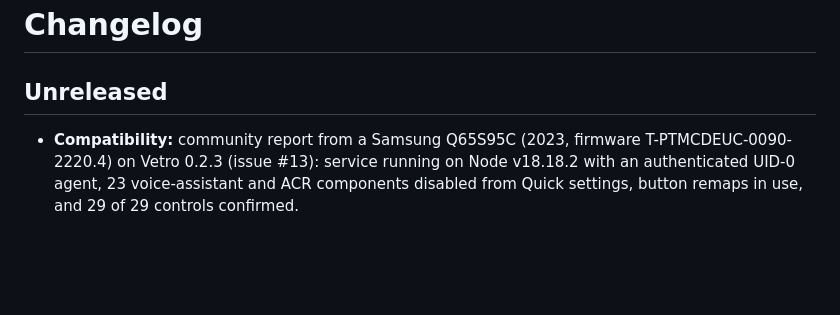
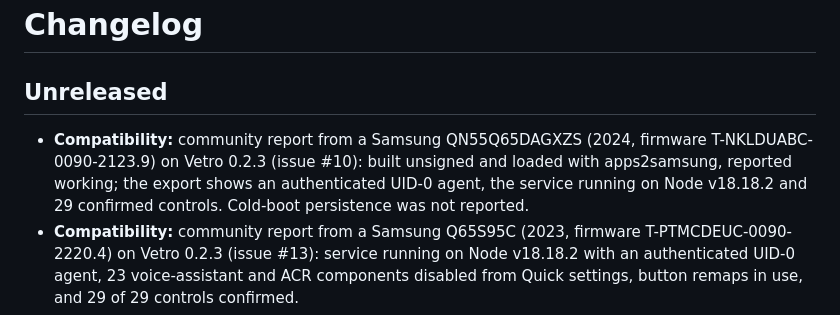
Before and after one commit to Firaenix/vetro, a Markdown page: CHANGELOG.md, the part around the change. GitHub-like rendering; blank space fills up the shorter version.

```diff
--- a/CHANGELOG.md
+++ b/CHANGELOG.md
@@ -2,6 +2,7 @@
 
 ## Unreleased
 
+- **Compatibility:** community report from a Samsung QN55Q65DAGXZS (2024, firmware T-NKLDUABC-0090-2123.9) on Vetro 0.2.3 (issue #10): built unsigned and loaded with apps2samsung, reported working; the export shows an authenticated UID-0 agent, the service running on Node v18.18.2 and 29 confirmed controls. Cold-boot persistence was not reported.
 - **Compatibility:** community report from a Samsung Q65S95C (2023, firmware T-PTMCDEUC-0090-2220.4) on Vetro 0.2.3 (issue #13): service running on Node v18.18.2 with an authenticated UID-0 agent, 23 voice-assistant and ACR components disabled from Quick settings, button remaps in use, and 29 of 29 controls confirmed.
 - **Compatibility:** community report from a Samsung QN55S95BAFXZA (2024, Tizen 6.5, firmware T-PTMAKUC-1720.7) on Vetro 0.2.3 (issue #14): root on the first try, the TV rooted itself after the Host PC IP step, and 15 of 17 ad and analytics packages were disabled and verified. Only 267 of its 368 packages are in the Q80A-based catalog.
 - **Installation guide** (issues #11 and #12): a short version at the top (the two packages, what you do and what you do not do), the TV's *Host PC IP → 127.0.0.1* step as its own step 5, and a table for "root agent not connected" that starts from what `/status` shows.
```
Also changed, not shown: README.md (+1 -0 lines).
